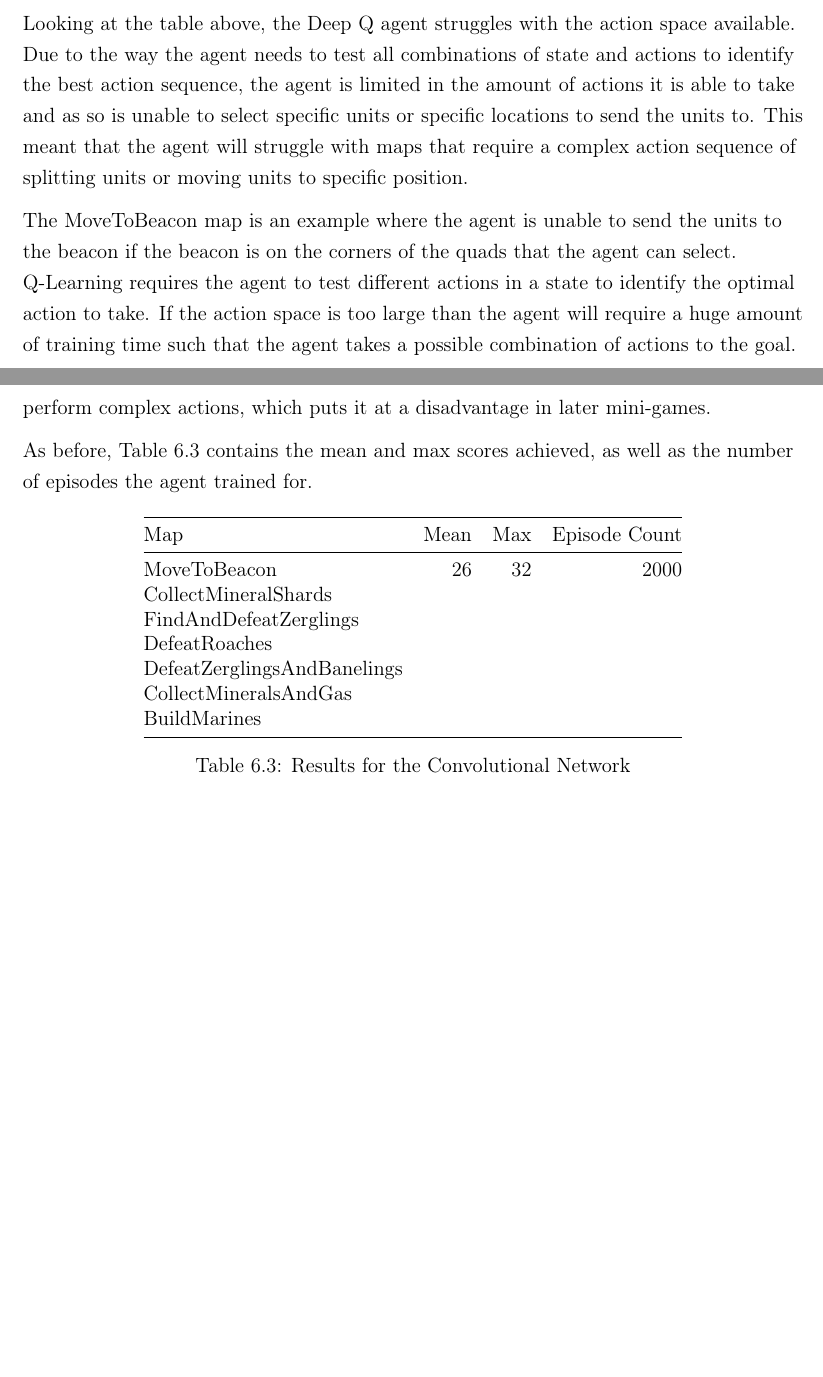
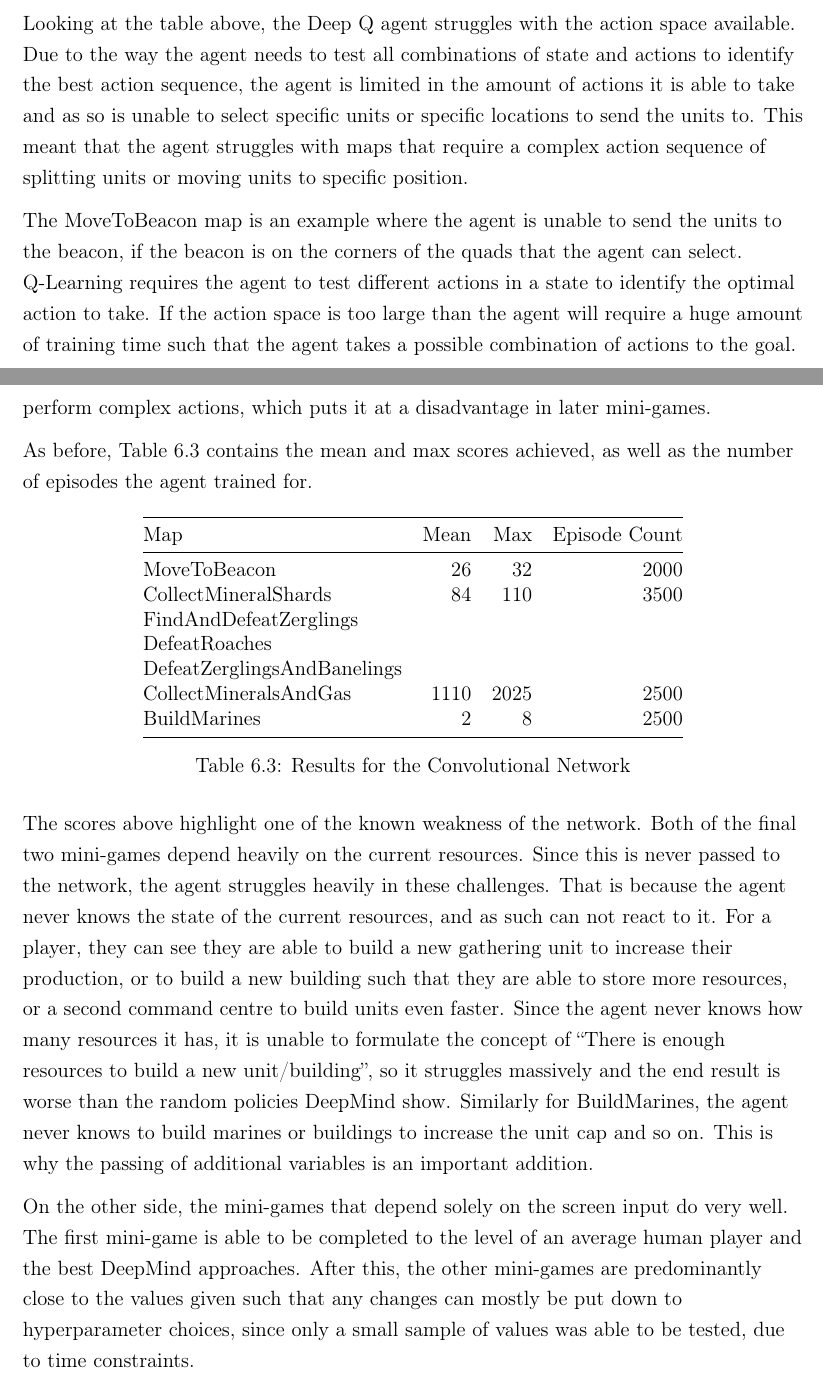
Before and after one commit to maxpilling/curriculum_learning, a LaTeX thesis (report/fyp.tex, which reads report/Chapters/evaluation.tex): two parts of pages 54 and 55 of 63 before the commit and two parts of pages 54 and 55 of 64 after it, joined at a grey line, cut so that both start at the same text, the shorter picture padded with empty space. Compiled offline with pdfLaTeX.

Commit message:
Update CNN eval.

```diff
--- a/report/Chapters/evaluation.tex
+++ b/report/Chapters/evaluation.tex
@@ -119,11 +119,26 @@ to achieve that score.
     \label{tab:dqn_results}%
 \end{table}
 
-Looking at the table above, the Deep Q agent struggles with the action space available. Due to the way the agent needs to test all combinations of state and actions to identify the best action sequence, the agent is limited in the amount of actions it is able to take and as so is unable to select specific units or specific locations to send the units to. This meant that the agent will struggle with maps that require a complex action sequence of splitting units or moving units to specific position.
+Looking at the table above, the Deep Q agent struggles with the action space
+available. Due to the way the agent needs to test all combinations of state and
+actions to identify the best action sequence, the agent is limited in the amount
+of actions it is able to take and as so is unable to select specific units or
+specific locations to send the units to. This meant that the agent struggles
+with maps that require a complex action sequence of splitting units or moving
+units to specific position.
 
-The MoveToBeacon map is an example where the agent is unable to send the units to the beacon if the beacon is on the corners of the quads that the agent can select. Q-Learning requires the agent to test different actions in a state to identify the optimal action to take. If the action space is too large than the agent will require a huge amount of training time such that the agent takes a possible combination of actions to the goal.
+The MoveToBeacon map is an example where the agent is unable to send the units
+to the beacon, if the beacon is on the corners of the quads that the agent can
+select. Q-Learning requires the agent to test different actions in a state to
+identify the optimal action to take. If the action space is too large than the
+agent will require a huge amount of training time such that the agent takes a
+possible combination of actions to the goal.
 
-However, it is possible to see the agent performs well on the FindAndDefeatZerglings and BuildMarines map. Because the Deep Q actions are made of multiple smaller action sets, the agent is able to execute the complex commands with a single action. This makes it possible for the agent to take a given action and evaluate the action without needing a large action space.
+However, it is possible to see the agent performs well on the
+FindAndDefeatZerglings and BuildMarines map. Because the Deep Q actions are made
+of multiple smaller action sets, the agent is able to execute the complex
+commands with a single action. This makes it possible for the agent to take a
+given action and evaluate the action without needing a large action space.
 
 
 \subsection{Convolutional Network}
@@ -156,16 +171,37 @@ scores achieved, as well as the number of episodes the agent trained for.
         \toprule
         Map                         & Mean & Max & Episode Count \\ \midrule
         MoveToBeacon                & 26 & 32 & 2000 \\
-        CollectMineralShards        &      &     &               \\
+        CollectMineralShards        & 84 & 110 & 3500 \\
         FindAndDefeatZerglings      &      &     &               \\
         DefeatRoaches               &      &     &               \\
         DefeatZerglingsAndBanelings &      &     &               \\
-        CollectMineralsAndGas       &      &     &               \\
-        BuildMarines                &      &     &               \\ \bottomrule
+        CollectMineralsAndGas       & 1110 & 2025 & 2500 \\
+        BuildMarines                & 2 & 8 & 2500 \\ \bottomrule
     \end{tabular}
     \caption{Results for the Convolutional Network}%
     \label{tab:cnn_results}%
 \end{table}
+
+The scores above highlight one of the known weakness of the network. Both of the
+final two mini-games depend heavily on the current resources. Since this is
+never passed to the network, the agent struggles heavily in these challenges.
+That is because the agent never knows the state of the current resources, and as
+such can not react to it. For a player, they can see they are able to build a
+new gathering unit to increase their production, or to build a new building such
+that they are able to store more resources, or a second command centre to build
+units even faster. Since the agent never knows how many resources it has, it is
+unable to formulate the concept of ``There is enough resources to build a new
+unit/building'', so it struggles massively and the end result is worse than the
+random policies DeepMind show. Similarly for BuildMarines, the agent never knows
+to build marines or buildings to increase the unit cap and so on. This is why
+the passing of additional variables is an important addition.
+
+On the other side, the mini-games that depend solely on the screen input do very
+well. The first mini-game is able to be completed to the level of an average
+human player and the best DeepMind approaches. After this, the other mini-games
+are predominantly close to the values given such that any changes can mostly be
+put down to hyperparameter choices, since only a small sample of values was able
+to be tested, due to time constraints.
 
 \subsection{Network comparison}
 %TODO: Compare/Contrast - Why did X network do well on some mini-game whilst the
```
Also changed, not shown: report/Chapters/evaluation.tex (2 more changed lines), 1 other file.
